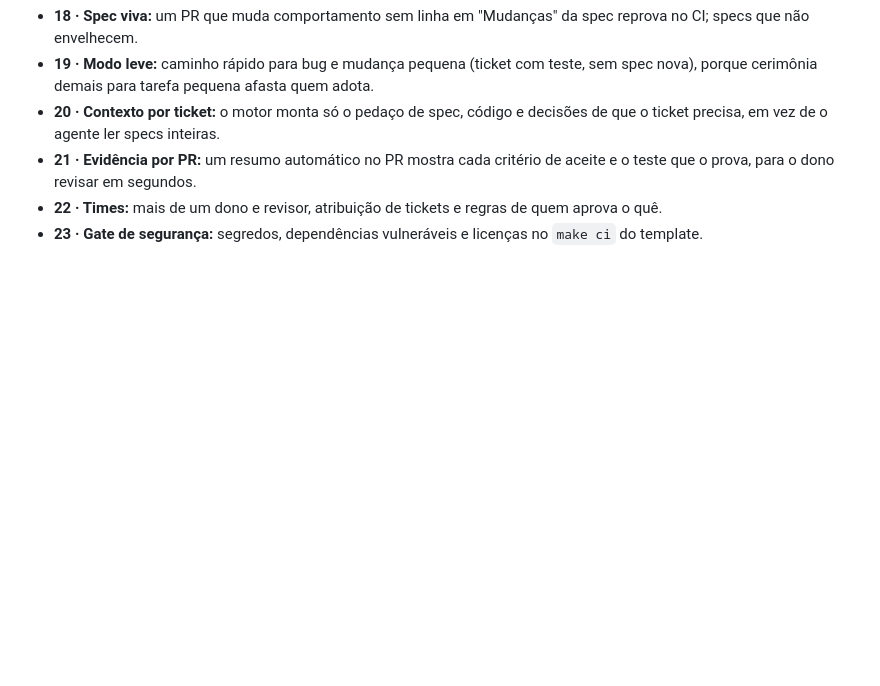
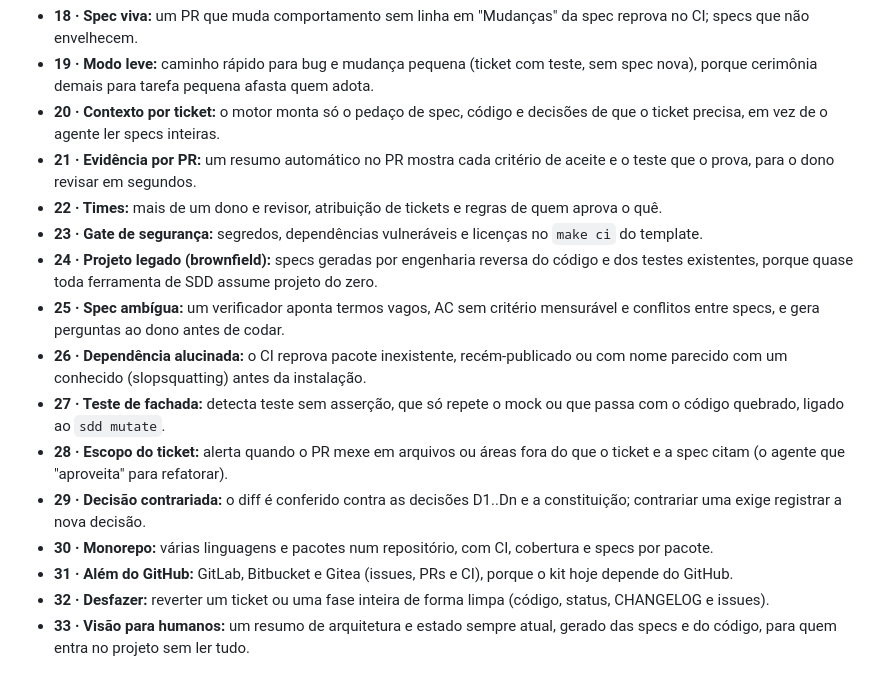
Before and after one commit to fabiodrneles/sdd-kit, a Markdown page: specs/ROADMAP.md, the part around the change. Rendered like a GitHub page; blank space fills up the shorter version.

Commit message:
docs: add competitor pains 24-33 to roadmap vision (#129)
Claude-Session: https://claude.ai/code/session_01NUeiMNVeqCgoBoqZwzbHao

Co-authored-by: Claude <noreply@anthropic.com>

```diff
--- a/specs/ROADMAP.md
+++ b/specs/ROADMAP.md
@@ -105,3 +105,13 @@ Levantados no uso real (sessão de 2026-10-02/03): cada um substitui uma sequên
 - **21 · Evidência por PR:** um resumo automático no PR mostra cada critério de aceite e o teste que o prova, para o dono revisar em segundos.
 - **22 · Times:** mais de um dono e revisor, atribuição de tickets e regras de quem aprova o quê.
 - **23 · Gate de segurança:** segredos, dependências vulneráveis e licenças no `make ci` do template.
+- **24 · Projeto legado (brownfield):** specs geradas por engenharia reversa do código e dos testes existentes, porque quase toda ferramenta de SDD assume projeto do zero.
+- **25 · Spec ambígua:** um verificador aponta termos vagos, AC sem critério mensurável e conflitos entre specs, e gera perguntas ao dono antes de codar.
+- **26 · Dependência alucinada:** o CI reprova pacote inexistente, recém-publicado ou com nome parecido com um conhecido (slopsquatting) antes da instalação.
+- **27 · Teste de fachada:** detecta teste sem asserção, que só repete o mock ou que passa com o código quebrado, ligado ao `sdd mutate`.
+- **28 · Escopo do ticket:** alerta quando o PR mexe em arquivos ou áreas fora do que o ticket e a spec citam (o agente que "aproveita" para refatorar).
+- **29 · Decisão contrariada:** o diff é conferido contra as decisões D1..Dn e a constituição; contrariar uma exige registrar a nova decisão.
+- **30 · Monorepo:** várias linguagens e pacotes num repositório, com CI, cobertura e specs por pacote.
+- **31 · Além do GitHub:** GitLab, Bitbucket e Gitea (issues, PRs e CI), porque o kit hoje depende do GitHub.
+- **32 · Desfazer:** reverter um ticket ou uma fase inteira de forma limpa (código, status, CHANGELOG e issues).
+- **33 · Visão para humanos:** um resumo de arquitetura e estado sempre atual, gerado das specs e do código, para quem entra no projeto sem ler tudo.
```
